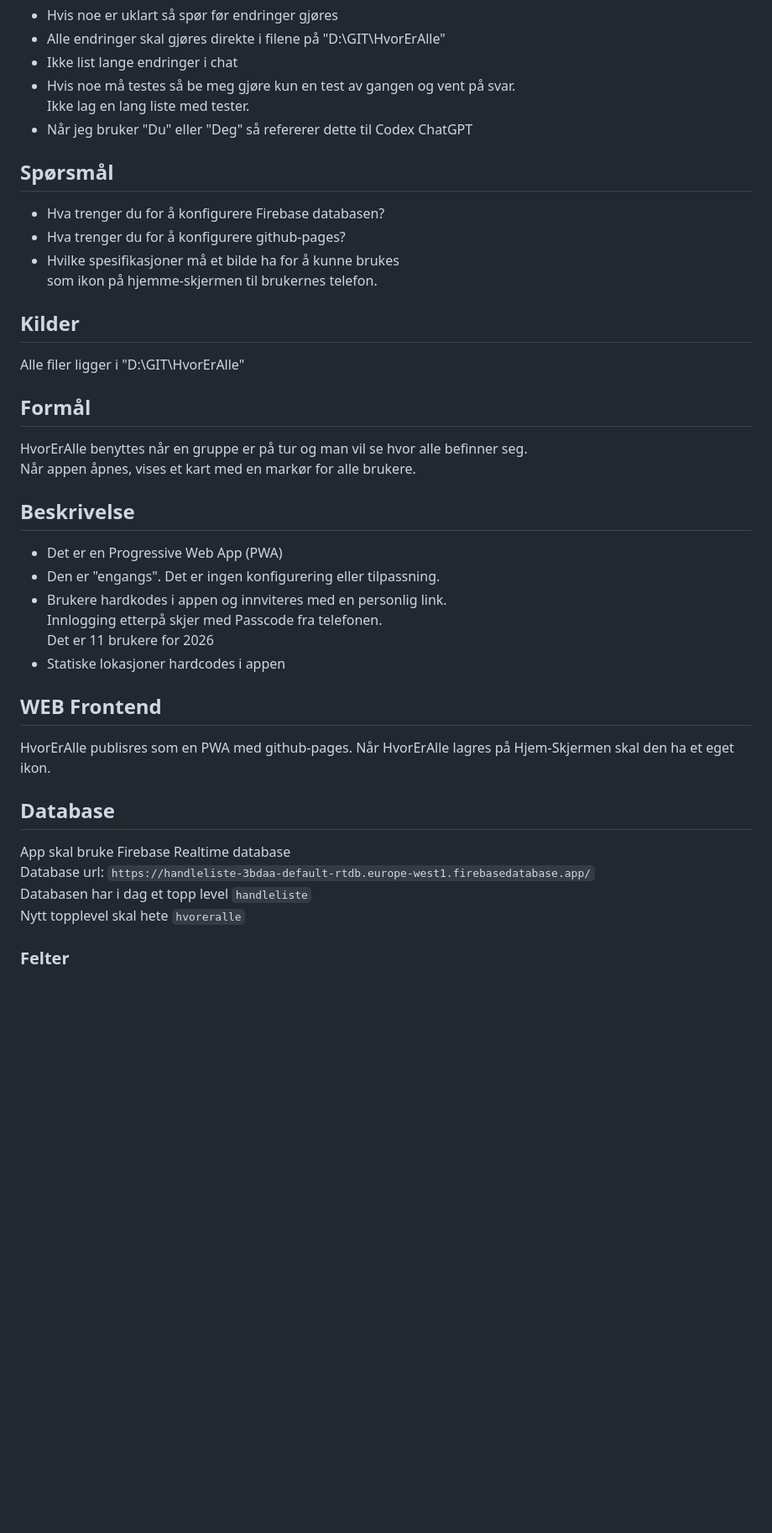
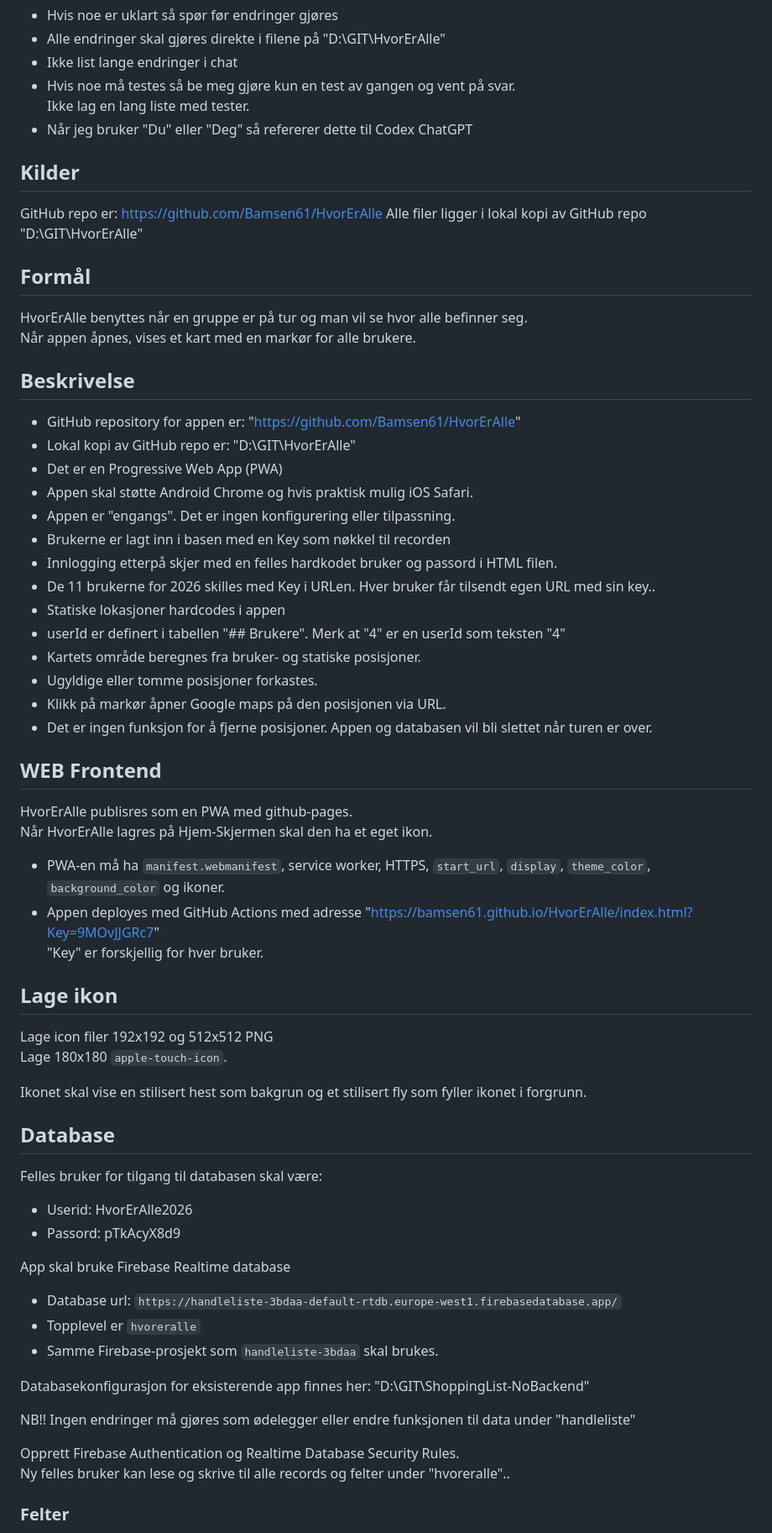
Before and after one commit to Bamsen61/HvorErAlle, a Markdown page: HvorErAlle Prosjekt.md, the part around one of its changes. Shown at 84% size. Drawn GitHub-style; blank space fills up the shorter version.

Commit message:
Før Kan appen lages?

````diff
--- a/HvorErAlle Prosjekt.md
+++ b/HvorErAlle Prosjekt.md
@@ -9,16 +9,10 @@
   Ikke lag en lang liste med tester.
 * Når jeg bruker "Du" eller "Deg" så refererer dette til Codex ChatGPT
 
-## Spørsmål
-
-* Hva trenger du for å konfigurere Firebase databasen?
-* Hva trenger du for å konfigurere github-pages?
-* Hvilke spesifikasjoner må et bilde ha for å kunne brukes
-  som ikon på hjemme-skjermen til brukernes telefon.
-
 ## Kilder
 
-Alle filer ligger i "D:\GIT\HvorErAlle\"
+GitHub repo er: https://github.com/Bamsen61/HvorErAlle
+Alle filer ligger i lokal kopi av GitHub repo "D:\GIT\HvorErAlle\"
 
 ## Formål
 
@@ -27,24 +21,54 @@ Når appen åpnes, vises et kart med en markør for alle brukere.
 
 ## Beskrivelse
 
+* GitHub repository for appen er: "https://github.com/Bamsen61/HvorErAlle"
+* Lokal kopi av GitHub repo er: "D:\GIT\HvorErAlle\"
 * Det er en Progressive Web App (PWA)
-* Den er "engangs". Det er ingen konfigurering eller tilpassning.
-* Brukere hardkodes i appen og innviteres med en personlig link.
-  Innlogging etterpå skjer med Passcode fra telefonen.
-  Det er 11 brukere for 2026
+* Appen skal støtte Android Chrome og hvis praktisk mulig iOS Safari.
+* Appen er "engangs". Det er ingen konfigurering eller tilpassning.
+* Brukerne er lagt inn i basen med en Key som nøkkel til recorden
+* Innlogging etterpå skjer med en felles hardkodet bruker og passord i HTML filen.
+* De 11 brukerne for 2026 skilles med Key i URLen. Hver bruker får tilsendt egen URL med sin key..
 * Statiske lokasjoner hardcodes i appen
+* userId er definert i tabellen "## Brukere". Merk at "4" er en userId som teksten "4"
+* Kartets område beregnes fra bruker- og statiske posisjoner.
+* Ugyldige eller tomme posisjoner forkastes.
+* Klikk på markør åpner Google maps på den posisjonen via URL.
+* Det er ingen funksjon for å fjerne posisjoner. Appen og databasen vil bli slettet når turen er over.
 
 ## WEB Frontend
 
 HvorErAlle publisres som en PWA med github-pages.
 Når HvorErAlle lagres på Hjem-Skjermen skal den ha et eget ikon.
 
+* PWA-en må ha `manifest.webmanifest`, service worker, HTTPS, `start_url`, `display`, `theme_color`, `background_color` og ikoner.
+* Appen deployes med GitHub Actions med adresse "https://bamsen61.github.io/HvorErAlle/index.html?Key=9MOvJJGRc7"
+  "Key" er forskjellig for hver bruker.
+
+## Lage ikon
+
+Lage icon filer 192x192 og 512x512 PNG
+Lage 180x180 `apple-touch-icon`.
+
+Ikonet skal vise en stilisert hest som bakgrun og et stilisert fly som fyller ikonet i forgrunn.
+
 ## Database
 
+Felles bruker for tilgang til databasen skal være:
+* Userid: HvorErAlle2026
+* Passord: pTkAcyX8d9
+
 App skal bruke Firebase Realtime database
-Database url: ```https://handleliste-3bdaa-default-rtdb.europe-west1.firebasedatabase.app/```
-Databasen har i dag et topp level ```handleliste```
-Nytt topplevel skal hete ```hvoreralle```
+* Database url: ```https://handleliste-3bdaa-default-rtdb.europe-west1.firebasedatabase.app/```
+* Topplevel er ```hvoreralle```
+* Samme Firebase-prosjekt som `handleliste-3bdaa` skal brukes.
+
+Databasekonfigurasjon for eksisterende app finnes her: "D:\GIT\ShoppingList-NoBackend"
+
+NB!! Ingen endringer må gjøres som ødelegger eller endre funksjonen til data under "handleliste"
+
+Opprett Firebase Authentication og Realtime Database Security Rules.
+Ny felles bruker kan lese og skrive til alle records og felter under "hvoreralle"..
 
 ### Felter
 
````
Also changed, not shown: other parts of HvorErAlle Prosjekt.md (+47 -34 lines).
